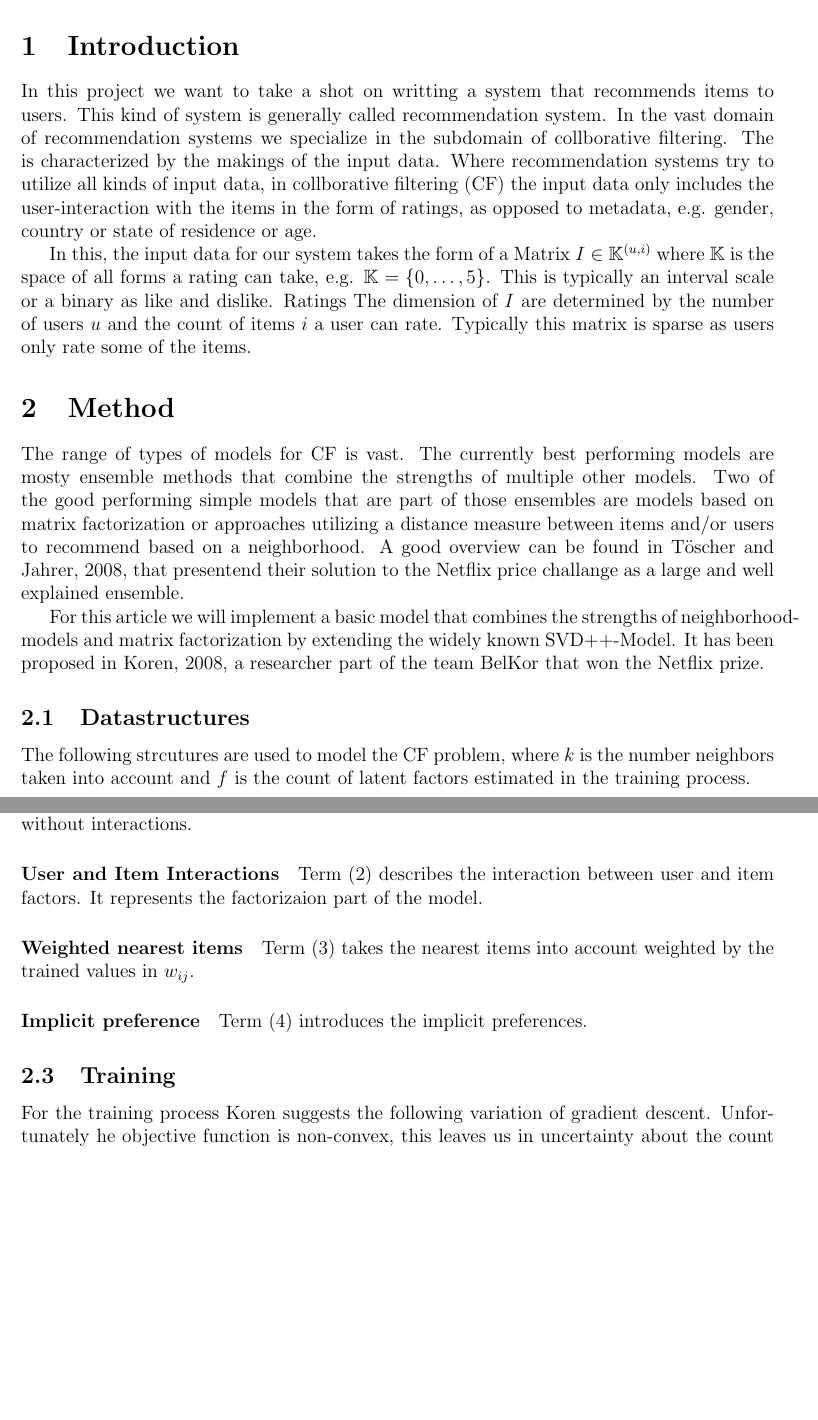
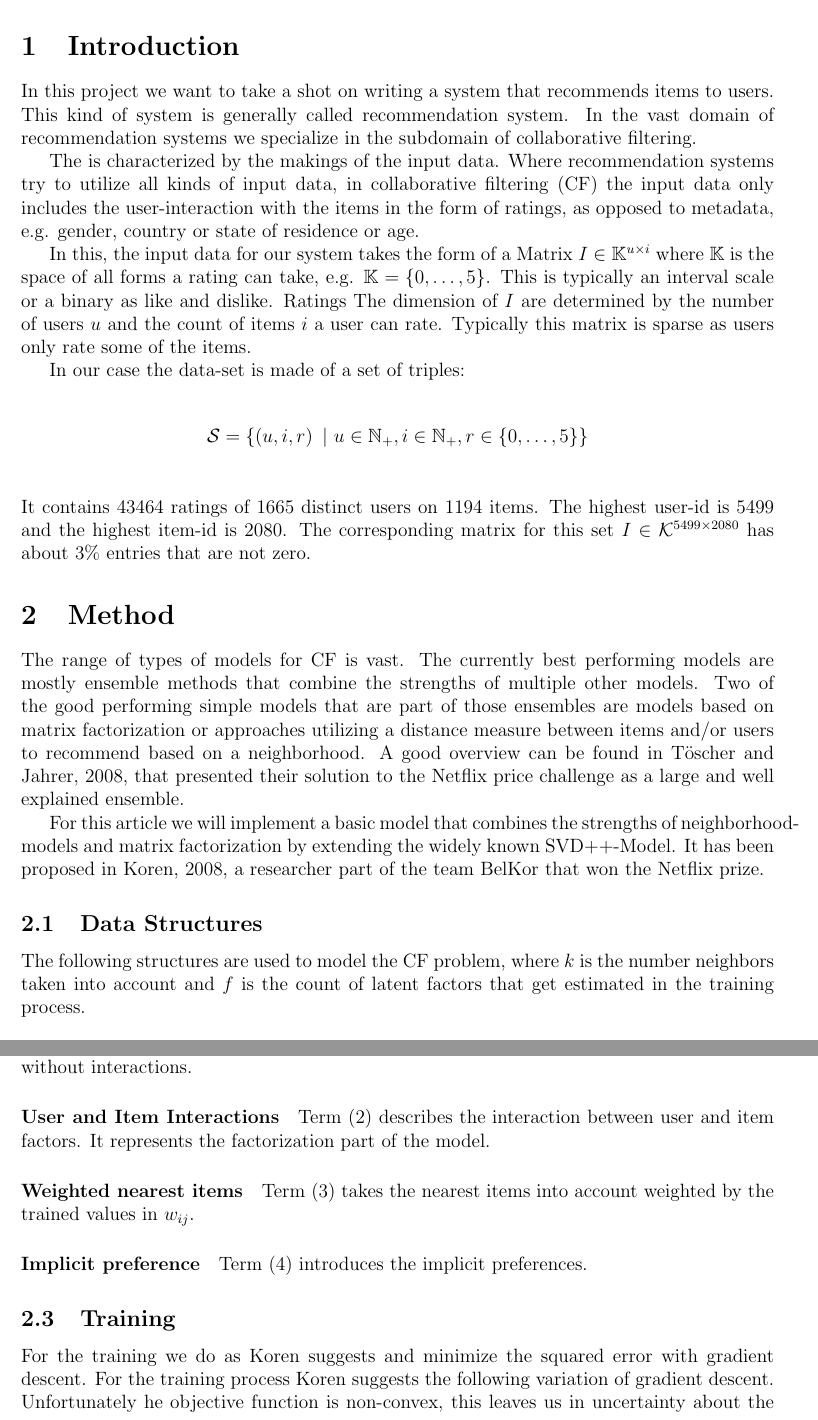
Before and after one commit to chrlen/recommend, a LaTeX document (article/recommendation_article.tex): two parts of pages 1 and 3 of 4 before the commit and two parts of pages 1 and 3 of 5 after it, joined at a grey line, cut so that both start at the same text, the shorter picture padded with empty space. Compiled offline with pdfLaTeX; a LaTeX package or settings file that is missing is left out.

Commit message:
Progress on writing

```diff
--- a/article/recommendation_article.tex
+++ b/article/recommendation_article.tex
@@ -77,32 +77,39 @@
 \begin{document}
 
 \section{Introduction}
-In this project we want to take a shot on writting a system that recommends items to users.
+In this project we want to take a shot on writing a system that recommends items to users.
 This kind of system is generally called recommendation system.
-In the vast domain of recommendation systems we specialize in the subdomain of collborative filtering.
-The is characterized by the makings of the input data. Where recommendation systems try to utilize all kinds of input data, in collborative filtering (CF) the input data only includes the user-interaction with the items in the form of ratings, as opposed to metadata, e.g. gender, country or state of residence or age.
-%A popular example for this kind of problem is the Netflix-Dataset and the respective challange.
+In the vast domain of recommendation systems we specialize in the subdomain of collaborative filtering.
 
-In this, the input data for our system takes the form of a Matrix \(I \in \mathbb{K}^{(u,i)}\) where \( \mathbb{K} \) is the space of all forms a rating can take, e.g. \( \mathbb{K} =  \{0,\dots,5\} \). This is typically an interval scale or a binary as like and dislike. Ratings
+The is characterized by the makings of the input data. Where recommendation systems try to utilize all kinds of input data, in collaborative filtering (CF) the input data only includes the user-interaction with the items in the form of ratings, as opposed to metadata, e.g. gender, country or state of residence or age.
+%A popular example for this kind of problem is the Netflix-Dataset and the respective challenge.
+
+In this, the input data for our system takes the form of a Matrix \(I \in \mathbb{K}^{u \times i}\) where \( \mathbb{K} \) is the space of all forms a rating can take, e.g. \( \mathbb{K} =  \{0,\dots,5\} \). This is typically an interval scale or a binary as like and dislike. Ratings
 The dimension of \(I\) are determined by the number of users \(u\) and the count of items \(i\) a user can rate. Typically this matrix is sparse as users only rate some of the items.
 
+In our case the data-set is made of a set of triples:
+
+\begin{align*}
+    \mathcal{S} &= \{ \left( u,i,r \right) ~ \vert ~ u \in \mathbb{N}_+, i \in \mathbb{N}_+, r \in \{0,\dots, 5 \}  \}\\
+\end{align*}
+It contains 43464 ratings of 1665 distinct users on 1194 items. The highest user-id is 5499 and the highest item-id is 2080. The corresponding matrix for this set \(I \in \mathcal{K}^{5499 \times 2080}\) has about \(3\%\) entries that are not zero.
 
 
-% recommendation collborative filterign
+% recommendation collaborative filtering
 % Several approaches Neighbors factorization
 %
 \section{Method}
-The range of types of models for CF is vast. The currently best performing models are mosty ensemble methods that combine the strengths of multiple other models. Two of the good performing simple models that are part of those ensembles are models based on matrix factorization or approaches utilizing a distance measure between items and/or users to recommend based on a neighborhood. A good overview can be found in \cite{Toescher2008}, that presentend their solution to the Netflix price challange as a large and well explained ensemble.
+The range of types of models for CF is vast. The currently best performing models are mostly ensemble methods that combine the strengths of multiple other models. Two of the good performing simple models that are part of those ensembles are models based on matrix factorization or approaches utilizing a distance measure between items and/or users to recommend based on a neighborhood. A good overview can be found in \cite{Toescher2008}, that presented their solution to the Netflix price challenge as a large and well explained ensemble.
 
 For this article we will implement a basic model that combines the strengths of neighborhood-models and matrix factorization by extending the widely known SVD++-Model. It has been proposed in \cite{Koren2008}, a researcher part of the team BelKor that won the Netflix prize.
-\subsection{Datastructures}
-The following strcutures are used to model the CF problem, where \( k \) is the number neighbors taken into account and \(f\) is the count of latent factors estimated in the training process.
+\subsection{Data Structures}
+The following structures are used to model the CF problem, where \( k \) is the number neighbors taken into account and \(f\) is the count of latent factors that get estimated in the training process.
 
 \begin{description}
     \item [\(b_{ui} = \mu + b_u + b_i\)]
     \item[\(R(u)\)] Function that delivers all items that user \(u\) rated.
     \item [\(N(u)\)] Function that gives all items that a user provided implicit feedback for.
-    \item [\(S^k(i)\)] Function that returns the set of k item most similiar to item \(i\) in terms of the slimiarity-measure \(s_{ij}\).
+    \item [\(S^k(i)\)] Function that returns the set of k item most similar to item \(i\) in terms of the similarity-measure \(s_{ij}\).
     \item [\(R^k(u)\)] Function that computes \( R(u) \cap S^k(i) \).
     \item [\(N^k(u)\)] Function that computes \( N(u) \cap S^k(i) \)
     \item [\( \mu \)] The global average of the training ratings.
@@ -137,12 +144,13 @@ The prediction for an unknown rating \(\hat{r}_{ui}\) is modelled as follows;
 \end{align}
 
 \paragraph{User and Item properties} Term \eqref{bias} models the basic properties of users and items without interactions.
-\paragraph{User and Item Interactions} Term \eqref{ui_interact} describes the interaction between user and item factors. It represents the factorizaion part of the model.
+\paragraph{User and Item Interactions} Term \eqref{ui_interact} describes the interaction between user and item factors. It represents the factorization part of the model.
 \paragraph{Weighted nearest items} Term \eqref{rating_neighborhood} takes the nearest items into account weighted by the trained values in \( w_{ij}\).
 \paragraph{Implicit preference} Term \eqref{impl} introduces the implicit preferences.
 
 
 \subsection{Training}
+For the training we do as Koren suggests and minimize the squared error with gradient descent.
 For the training process Koren suggests the following variation of gradient descent.
 Unfortunately he objective function is non-convex, this leaves us in uncertainty about the count of (local) extrema.
 \begin{align}
```
Also changed, not shown: article/recommendation_article.pdf, article/recommendation_article.tex (32 more changed lines).
